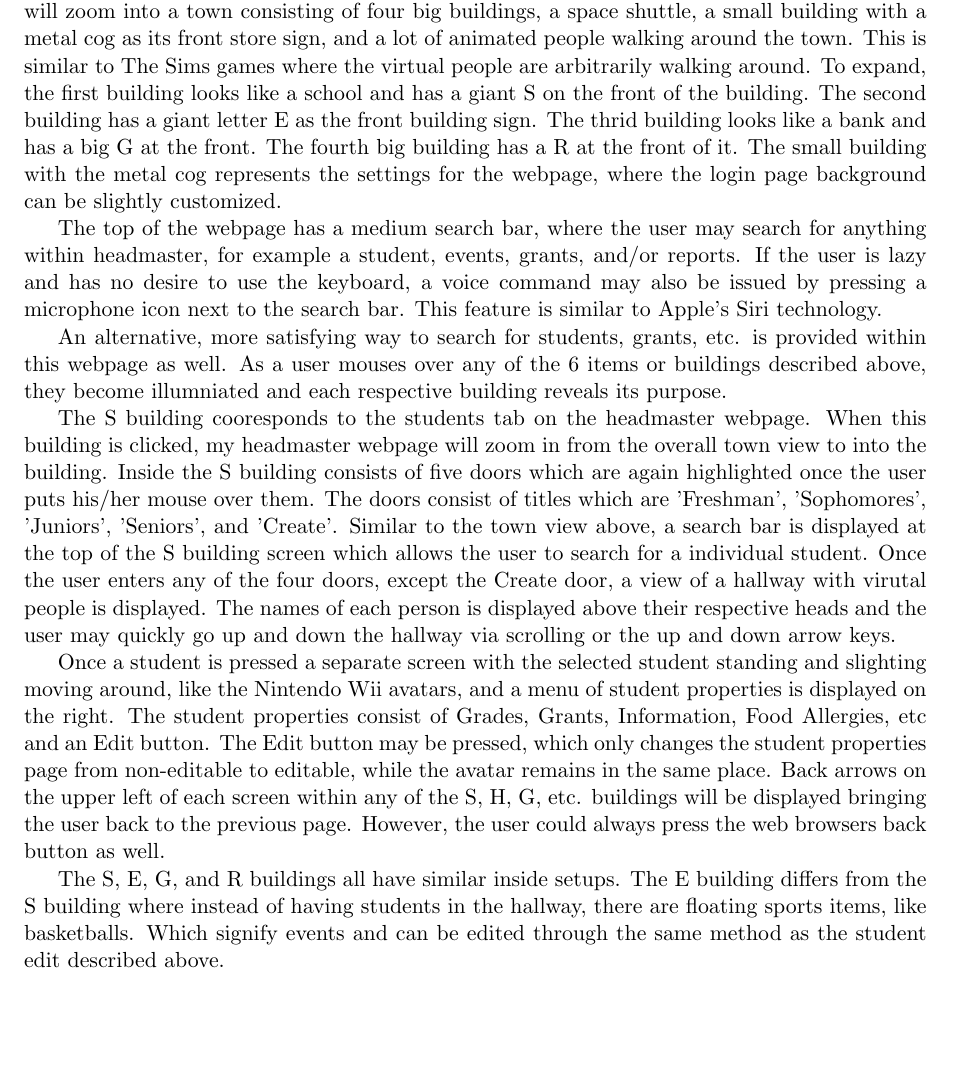
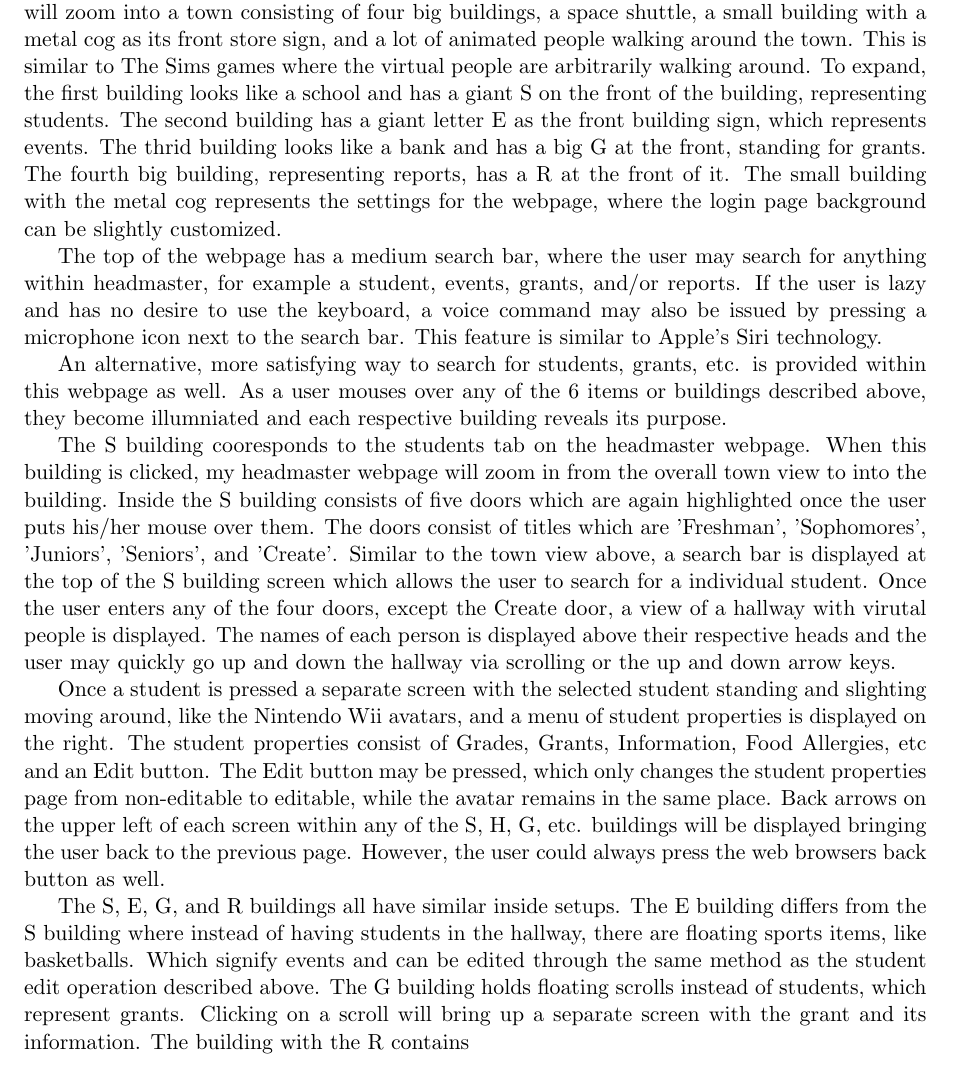
Before and after one commit to mpro34/cmsi370, a LaTeX document (headmaster-dream-design/headmaster_dream_design.tex): part of the page, cut so that both start at the same text. Compiled offline with pdfLaTeX.

Commit message:
Added more information about the different buildings within my design

```diff
--- a/headmaster-dream-design/headmaster_dream_design.tex
+++ b/headmaster-dream-design/headmaster_dream_design.tex
@@ -11,7 +11,7 @@
 
 My idea for a dream headmaster interface starts with the headmaster login page. When the login page is opened in a browser, it will show the standard "Welcome to Headmaster" title, user id, and password. However, login screen background will consist of an animated world, which is customizable once logged into headmaster.
 
-As soon as the login button is pressed, the login credentials will fade away and the screen will zoom into a town consisting of four big buildings, a space shuttle, a small building with a metal cog as its front store sign, and a lot of animated people walking around the town. This is similar to The Sims games where the virtual people are arbitrarily walking around. To expand, the first building looks like a school and has a giant S on the front of the building. The second building has a giant letter E as the front building sign. The thrid building looks like a bank and has a big G at the front. The fourth big building has a R at the front of it. The small building with the metal cog represents the settings for the webpage, where the login page background can be slightly customized.
+As soon as the login button is pressed, the login credentials will fade away and the screen will zoom into a town consisting of four big buildings, a space shuttle, a small building with a metal cog as its front store sign, and a lot of animated people walking around the town. This is similar to The Sims games where the virtual people are arbitrarily walking around. To expand, the first building looks like a school and has a giant S on the front of the building, representing students. The second building has a giant letter E as the front building sign, which represents events. The thrid building looks like a bank and has a big G at the front, standing for grants. The fourth big building, representing reports, has a R at the front of it. The small building with the metal cog represents the settings for the webpage, where the login page background can be slightly customized.
 
  The top of the webpage has a medium search bar, where the user may search for anything within headmaster, for example a student, events, grants, and/or reports. If the user is lazy and has no desire to use the keyboard, a voice command may also be issued by pressing a microphone icon next to the search bar. This feature is similar to Apple's Siri technology.
 
@@ -21,6 +21,8 @@ The S building cooresponds to the students tab on the headmaster webpage. When t
 
 Once a student is pressed a separate screen with the selected student standing and slighting moving around, like the Nintendo Wii avatars, and a menu of student properties is displayed on the right. The student properties consist of Grades, Grants, Information, Food Allergies, etc and an Edit button. The Edit button may be pressed, which only changes the student properties page from non-editable to editable, while the avatar remains in the same place. Back arrows on the upper left of each screen within any of the S, H, G, etc. buildings will be displayed bringing the user back to the previous page. However, the user could always press the web browsers back button as well.
 
-The S, E, G, and R buildings all have similar inside setups. The E building differs from the S building where instead of having students in the hallway, there are floating sports items, like basketballs. Which signify events and can be edited through the same method as the student edit described above.
+The S, E, G, and R buildings all have similar inside setups. The E building differs from the S building where instead of having students in the hallway, there are floating sports items, like basketballs. Which signify events and can be edited through the same method as the student edit operation described above. The G building holds floating scrolls instead of students, which represent grants. Clicking on a scroll will bring up a separate screen with the grant and its information. The building with the R contains
+
+
 
 \end{document}
```
